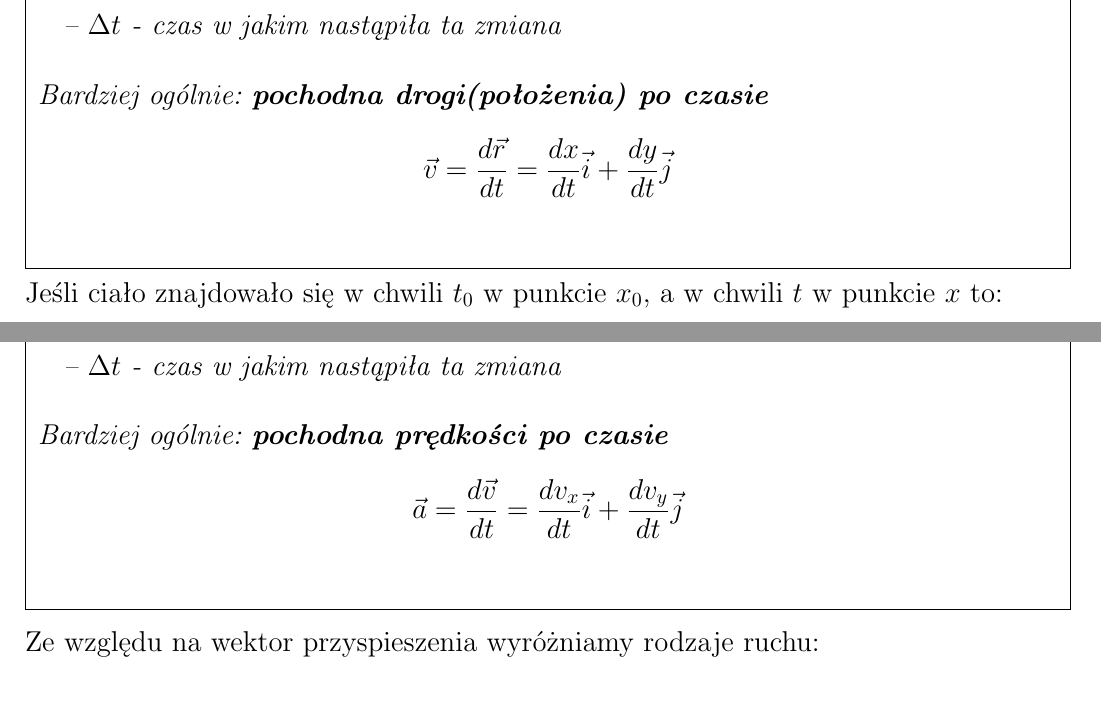
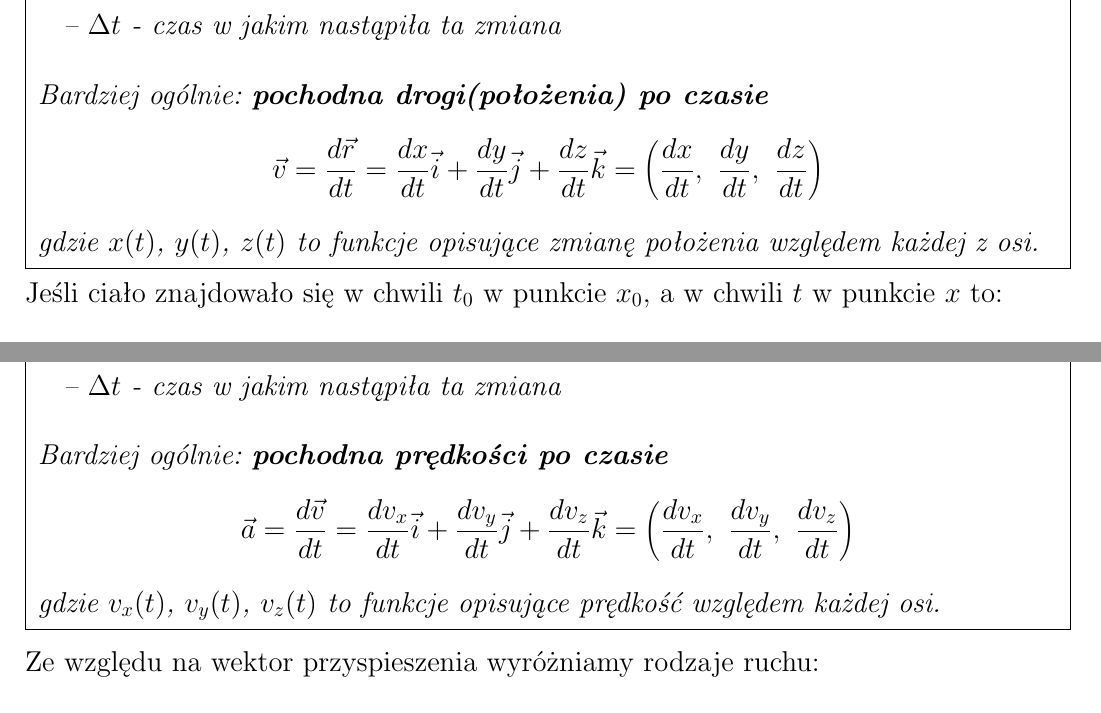
Before and after one commit to lkwinta/Notatki-Fizyka, a LaTeX document (src/fizyka.tex): two parts of pages 7 and 10 of 15, joined at a grey line, cut so that both start at the same text. Compiled offline with pdfLaTeX.

Commit message:
uogolnienie wzorkow do R^3

```diff
--- a/src/fizyka.tex
+++ b/src/fizyka.tex
@@ -157,7 +158,9 @@
                 \item[--] $\Delta t$ - czas w jakim nastąpiła ta zmiana
             \end{itemize}
             Bardziej ogólnie: \textbf{pochodna drogi(położenia) po czasie}
-            \[\vec{v} = \frac{d\vec{r}}{dt} = \frac{dx}{dt}\vec{i} + \frac{dy}{dt}\vec{j}\]
+            \[\vec{v} = \frac{d\vec{r}}{dt} = \frac{dx}{dt}\vec{i} + \frac{dy}{dt}\vec{j} + \frac{dz}{dt}\vec{k}
+            = \left (\frac{dx}{dt},\ \frac{dy}{dt},\ \frac{dz}{dt} \right )\]
+            gdzie $x(t)$, $y(t)$, $z(t)$ to funkcje opisujące zmianę położenia względem każdej z osi.
         \end{definition}
         Jeśli ciało znajdowało się w chwili $t_0$ w punkcie $x_0$, a w chwili $t$ w punkcie $x$ to:
         \[x - x_0 = v(t - t_0) \]
@@ -206,7 +209,9 @@
                 \item[--] $\Delta t$ - czas w jakim nastąpiła ta zmiana
             \end{itemize}
             Bardziej ogólnie: \textbf{pochodna prędkości po czasie}
-            \[\vec{a} = \frac{d\vec{v}}{dt} = \frac{dv_x}{dt}\vec{i} + \frac{dv_y}{dt}\vec{j}\]
+            \[\vec{a} = \frac{d\vec{v}}{dt} = \frac{dv_x}{dt}\vec{i} + \frac{dv_y}{dt}\vec{j} + \frac{dv_z}{dt}\vec{k}
+            = \left (\frac{dv_x}{dt},\ \frac{dv_y}{dt},\ \frac{dv_z}{dt} \right )\]
+            gdzie $v_x(t)$, $v_y(t)$, $v_z(t)$ to funkcje opisujące prędkość względem każdej osi.
         \end{definition}
         Ze względu na wektor przyspieszenia wyróżniamy rodzaje ruchu:
         \begin{itemize}
```
Also changed, not shown: pdf/fizyka.pdf, src/fizyka.tex (3 more changed lines).
